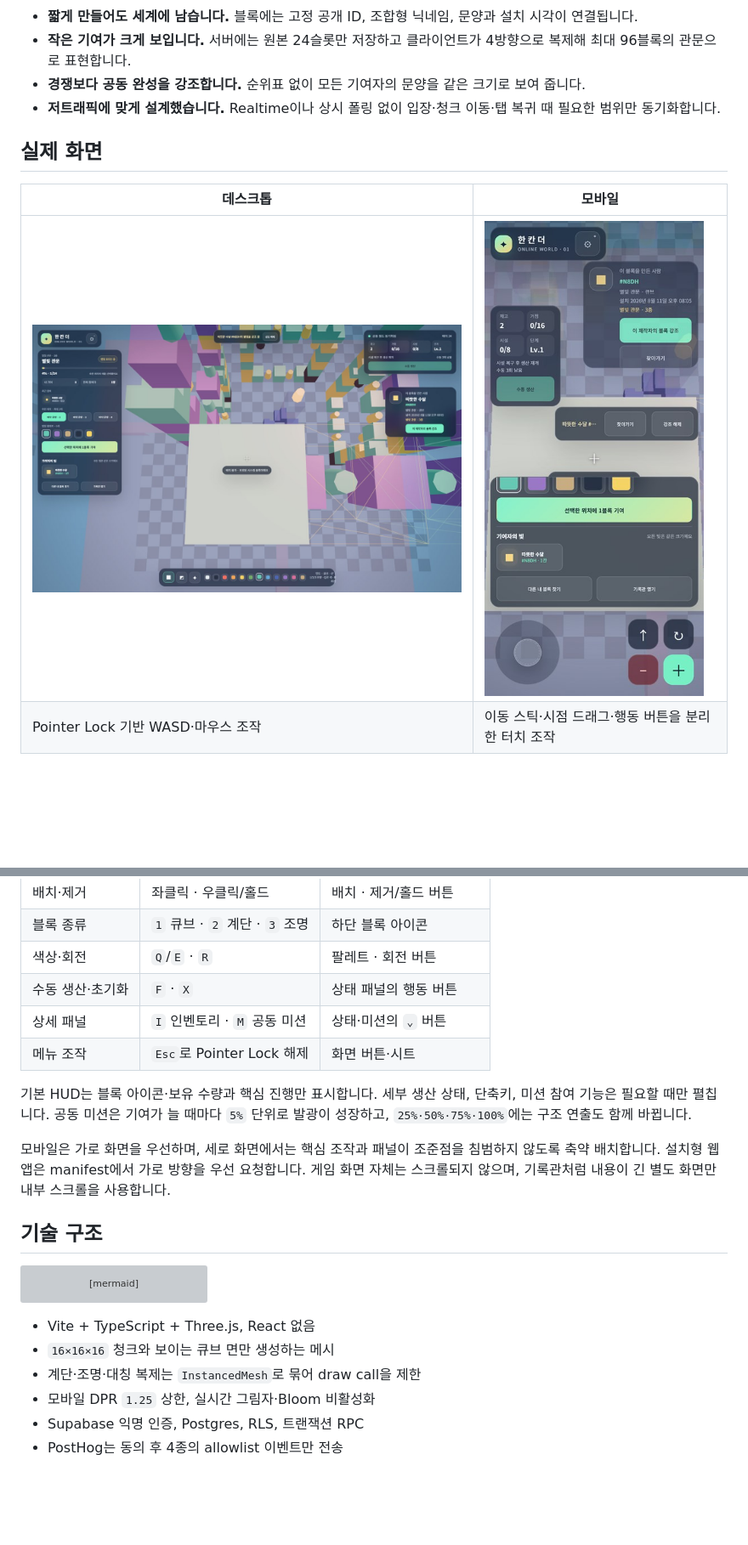
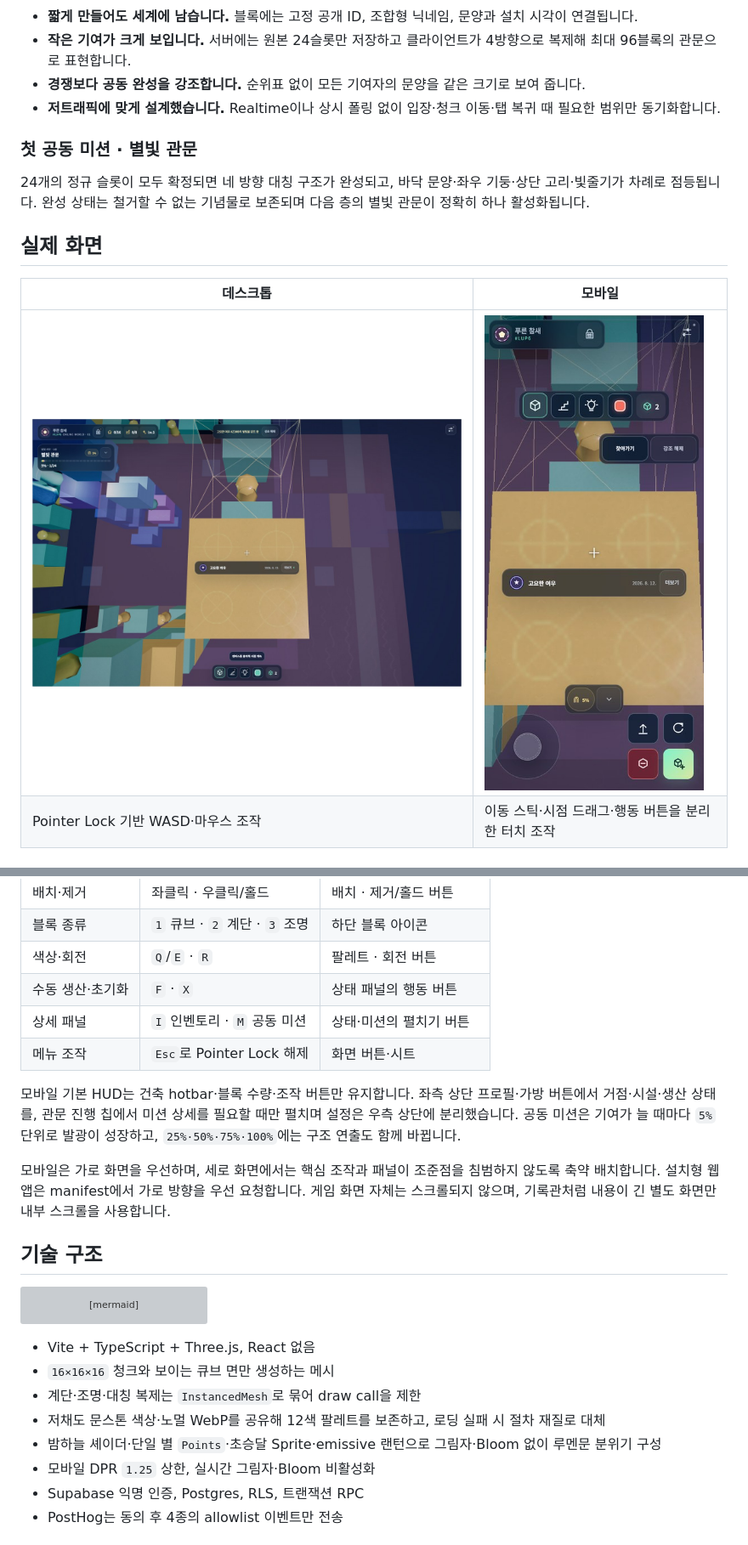
Before and after one commit to okorion/lumenmoon, a Markdown page: README.md, 2 parts joined by grey strips. Shown at 85% size. Rendered like a GitHub page; pictures changed too: public/screenshots/lumenmoon-desktop.jpg, public/screenshots/lumenmoon-mobile.jpg; blank space fills up the shorter version; grey boxes are pictures that could not be loaded.

Commit message:
docs(readme): 별빛 관문 완성 이미지를 추가

```diff
--- a/README.md
+++ b/README.md
@@ -40,6 +40,10 @@
 - **경쟁보다 공동 완성을 강조합니다.** 순위표 없이 모든 기여자의 문양을 같은 크기로 보여 줍니다.
 - **저트래픽에 맞게 설계했습니다.** Realtime이나 상시 폴링 없이 입장·청크 이동·탭 복귀 때 필요한 범위만 동기화합니다.
 
+### 첫 공동 미션 · 별빛 관문
+
+24개의 정규 슬롯이 모두 확정되면 네 방향 대칭 구조가 완성되고, 바닥 문양·좌우 기둥·상단 고리·빛줄기가 차례로 점등됩니다. 완성 상태는 철거할 수 없는 기념물로 보존되며 다음 층의 별빛 관문이 정확히 하나 활성화됩니다.
+
 ## 실제 화면
 
 | 데스크톱 | 모바일 |
@@ -57,10 +61,10 @@
 | 블록 종류 | `1` 큐브 · `2` 계단 · `3` 조명 | 하단 블록 아이콘 |
 | 색상·회전 | `Q`/`E` · `R` | 팔레트 · 회전 버튼 |
 | 수동 생산·초기화 | `F` · `X` | 상태 패널의 행동 버튼 |
-| 상세 패널 | `I` 인벤토리 · `M` 공동 미션 | 상태·미션의 `⌄` 버튼 |
+| 상세 패널 | `I` 인벤토리 · `M` 공동 미션 | 상태·미션의 펼치기 버튼 |
 | 메뉴 조작 | `Esc`로 Pointer Lock 해제 | 화면 버튼·시트 |
 
-기본 HUD는 블록 아이콘·보유 수량과 핵심 진행만 표시합니다. 세부 생산 상태, 단축키, 미션 참여 기능은 필요할 때만 펼칩니다. 공동 미션은 기여가 늘 때마다 `5%` 단위로 발광이 성장하고, `25%·50%·75%·100%`에는 구조 연출도 함께 바뀝니다.
+모바일 기본 HUD는 건축 hotbar·블록 수량·조작 버튼만 유지합니다. 좌측 상단 프로필·가방 버튼에서 거점·시설·생산 상태를, 관문 진행 칩에서 미션 상세를 필요할 때만 펼치며 설정은 우측 상단에 분리했습니다. 공동 미션은 기여가 늘 때마다 `5%` 단위로 발광이 성장하고, `25%·50%·75%·100%`에는 구조 연출도 함께 바뀝니다.
 
 모바일은 가로 화면을 우선하며, 세로 화면에서는 핵심 조작과 패널이 조준점을 침범하지 않도록 축약 배치합니다. 설치형 웹 앱은 manifest에서 가로 방향을 우선 요청합니다. 게임 화면 자체는 스크롤되지 않으며, 기록관처럼 내용이 긴 별도 화면만 내부 스크롤을 사용합니다.
 
@@ -80,6 +84,8 @@ flowchart LR
 - Vite + TypeScript + Three.js, React 없음
 - `16×16×16` 청크와 보이는 큐브 면만 생성하는 메시
 - 계단·조명·대칭 복제는 `InstancedMesh`로 묶어 draw call을 제한
+- 저채도 문스톤 색상·노멀 WebP를 공유해 12색 팔레트를 보존하고, 로딩 실패 시 절차 재질로 대체
+- 밤하늘 셰이더·단일 별 `Points`·초승달 Sprite·emissive 랜턴으로 그림자·Bloom 없이 루멘문 분위기 구성
 - 모바일 DPR `1.25` 상한, 실시간 그림자·Bloom 비활성화
 - Supabase 익명 인증, Postgres, RLS, 트랜잭션 RPC
 - PostHog는 동의 후 4종의 allowlist 이벤트만 전송
```
Also changed, not shown: other parts of README.md (+3 -3 lines), 4 other files.
